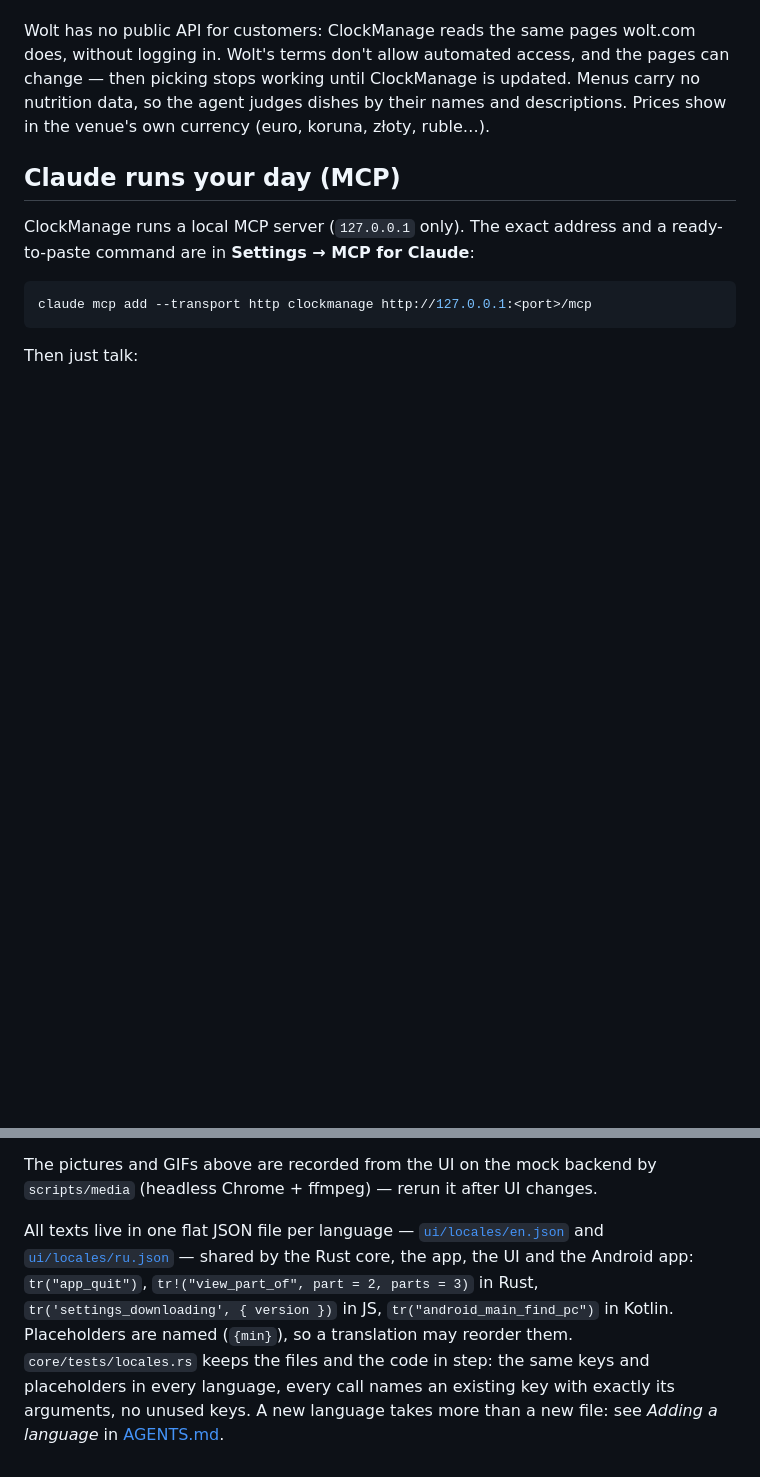
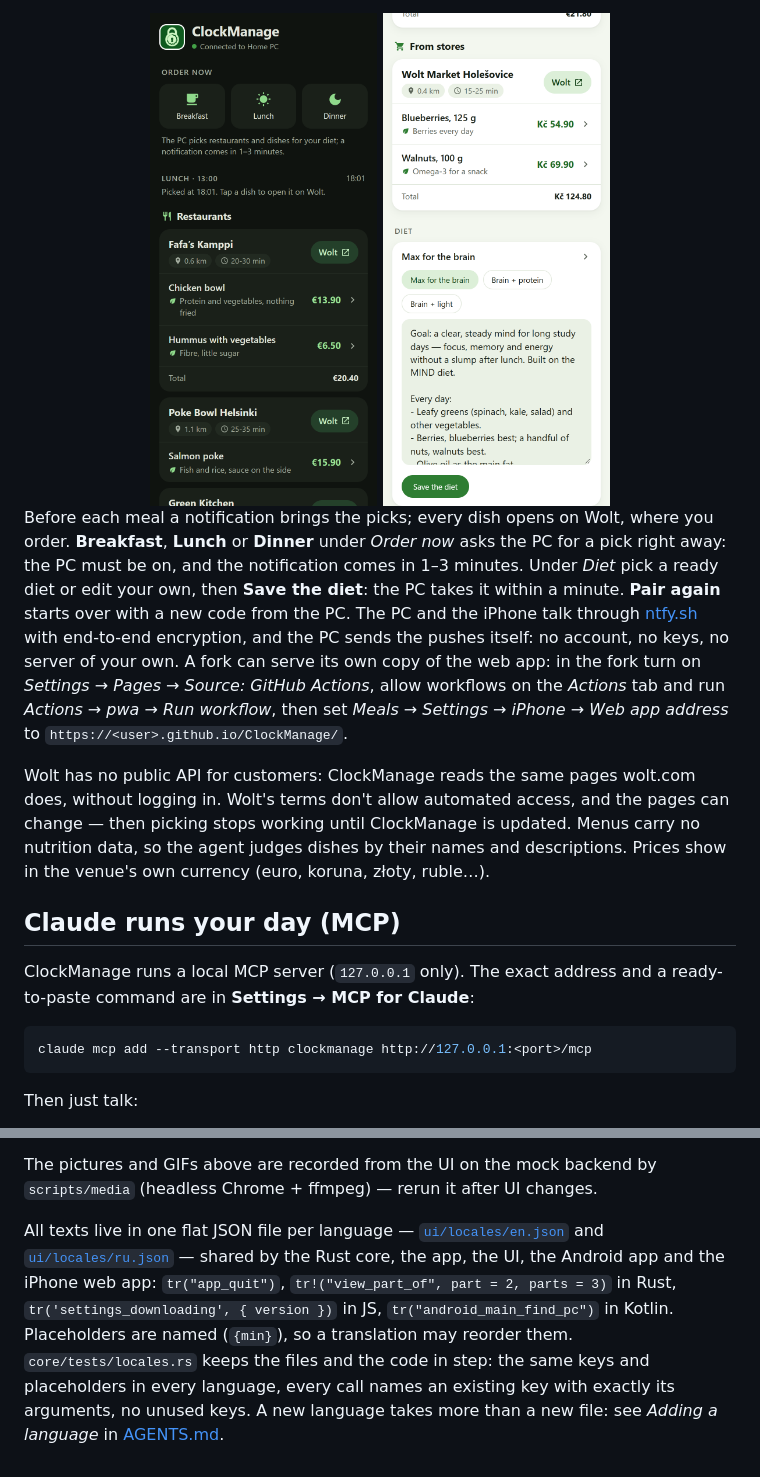
Before and after one commit to NikGob/ClockManage, a Markdown page: README.md, 2 parts joined by grey strips. Drawn GitHub-style; pictures changed too: docs/media/iphone-diet.png (added), docs/media/iphone-picks.png (added); blank space fills up the shorter version.

```diff
--- a/README.md
+++ b/README.md
@@ -118,3 +132,9 @@ Pair an iPhone and the picks come to it as notifications: **Meals → Pair an iP
+<div align="center">
+  <img src="docs/media/iphone-picks.png" alt="The iPhone web app: Order now and the picks" width="32%">
+  <img src="docs/media/iphone-diet.png" alt="The iPhone web app: a store's products and the diet" width="32%">
+</div>
+
+Before each meal a notification brings the picks; every dish opens on Wolt, where you order. **Breakfast**, **Lunch** or **Dinner** under *Order now* asks the PC for a pick right away: the PC must be on, and the notification comes in 1–3 minutes. Under *Diet* pick a ready diet or edit your own, then **Save the diet**: the PC takes it within a minute. **Pair again** starts over with a new code from the PC. The PC and the iPhone talk through [ntfy.sh](https://ntfy.sh) with end-to-end encryption, and the PC sends the pushes itself: no account, no keys, no server of your own. A fork can serve its own copy of the web app: in the fork turn on *Settings → Pages → Source: GitHub Actions*, allow workflows on the *Actions* tab and run *Actions → pwa → Run workflow*, then set *Meals → Settings → iPhone → Web app address* to `https://<user>.github.io/ClockManage/`.
 
 Wolt has no public API for customers: ClockManage reads the same pages wolt.com does, without logging in. Wolt's terms don't allow automated access, and the pages can change — then picking stops working until ClockManage is updated. Menus carry no nutrition data, so the agent judges dishes by their names and descriptions. Prices show in the venue's own currency (euro, koruna, złoty, ruble…).
 
@@ -228,4 +248,4 @@ Every push builds the Windows installer, the Linux .deb and AppImage and the APK
 
 The pictures and GIFs above are recorded from the UI on the mock backend by `scripts/media` (headless Chrome + ffmpeg) — rerun it after UI changes.
 
-All texts live in one flat JSON file per language — [`ui/locales/en.json`](ui/locales/en.json) and [`ui/locales/ru.json`](ui/locales/ru.json) — shared by the Rust core, the app, the UI and the Android app: `tr("app_quit")`, `tr!("view_part_of", part = 2, parts = 3)` in Rust, `tr('settings_downloading', { version })` in JS, `tr("android_main_find_pc")` in Kotlin. Placeholders are named (`{min}`), so a translation may reorder them. `core/tests/locales.rs` keeps the files and the code in step: the same keys and placeholders in every language, every call names an existing key with exactly its arguments, no unused keys. A new language takes more than a new file: see *Adding a language* in [AGENTS.md](AGENTS.md).
+All texts live in one flat JSON file per language — [`ui/locales/en.json`](ui/locales/en.json) and [`ui/locales/ru.json`](ui/locales/ru.json) — shared by the Rust core, the app, the UI, the Android app and the iPhone web app: `tr("app_quit")`, `tr!("view_part_of", part = 2, parts = 3)` in Rust, `tr('settings_downloading', { version })` in JS, `tr("android_main_find_pc")` in Kotlin. Placeholders are named (`{min}`), so a translation may reorder them. `core/tests/locales.rs` keeps the files and the code in step: the same keys and placeholders in every language, every call names an existing key with exactly its arguments, no unused keys. A new language takes more than a new file: see *Adding a language* in [AGENTS.md](AGENTS.md).
```
Also changed, not shown: other parts of README.md (+16 -2 lines), docs/media/meals.png (added), 6 other files.
